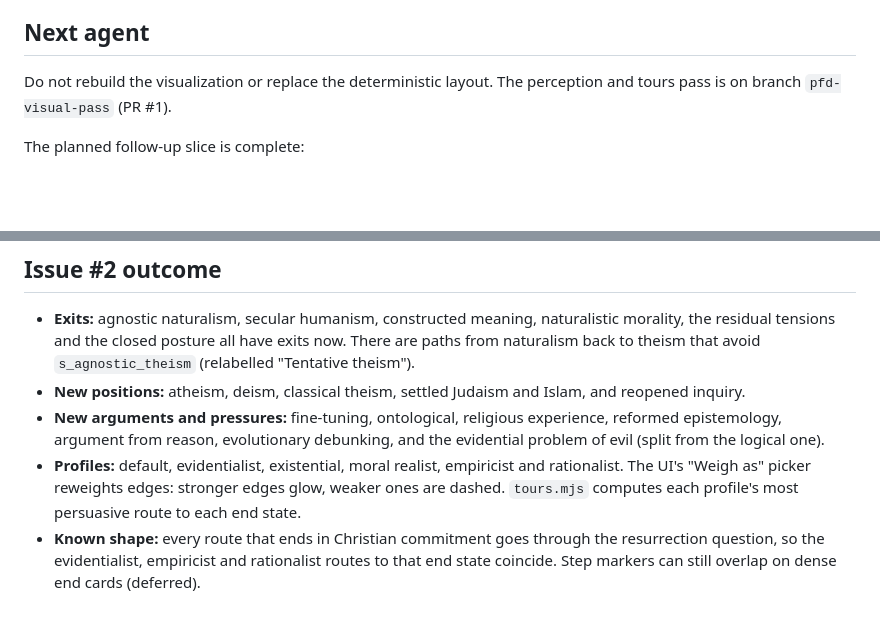
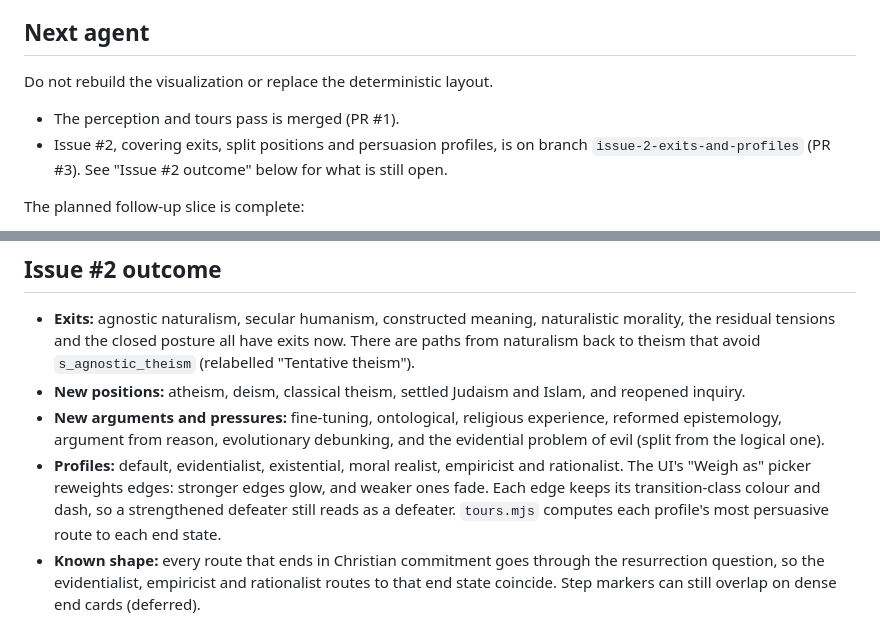
Before and after one commit to spaceBrownie/epistemological-graph, a Markdown page: PLAN.md, 2 parts joined by grey strips. Drawn GitHub-style; blank space fills up the shorter version.

Commit message:
Reconcile PLAN.md with shipped profile styling, returns and journeys
Co-Authored-By: Claude Opus 5.5 <noreply@anthropic.com>

```diff
--- a/PLAN.md
+++ b/PLAN.md
@@ -43,7 +49,9 @@ Prioritize legibility, meaningful choices, and progressive disclosure over decor
 Follow-up work for this milestone is limited to future regression automation. Preserve the deterministic layout and canonical JSON-driven rendering.
 
 ## Next agent
-Do not rebuild the visualization or replace the deterministic layout. The perception and tours pass is on branch `pfd-visual-pass` (PR #1).
+Do not rebuild the visualization or replace the deterministic layout.
+- The perception and tours pass is merged (PR #1).
+- Issue #2, covering exits, split positions and persuasion profiles, is on branch `issue-2-exits-and-profiles` (PR #3). See "Issue #2 outcome" below for what is still open.
 
 The planned follow-up slice is complete:
 1. **Show all connections** is a keyboard-reachable, pressed-state toggle that keeps the active selection, route, or trace intact.
@@ -72,7 +80,7 @@ Work plan: `~/.claude/plans/pull-the-latest-issues-twinkly-flamingo.md`. The dat
 - **Exits:** agnostic naturalism, secular humanism, constructed meaning, naturalistic morality, the residual tensions and the closed posture all have exits now. There are paths from naturalism back to theism that avoid `s_agnostic_theism` (relabelled "Tentative theism").
 - **New positions:** atheism, deism, classical theism, settled Judaism and Islam, and reopened inquiry.
 - **New arguments and pressures:** fine-tuning, ontological, religious experience, reformed epistemology, argument from reason, evolutionary debunking, and the evidential problem of evil (split from the logical one).
-- **Profiles:** default, evidentialist, existential, moral realist, empiricist and rationalist. The UI's "Weigh as" picker reweights edges: stronger edges glow, weaker ones are dashed. `tours.mjs` computes each profile's most persuasive route to each end state.
+- **Profiles:** default, evidentialist, existential, moral realist, empiricist and rationalist. The UI's "Weigh as" picker reweights edges: stronger edges glow, and weaker ones fade. Each edge keeps its transition-class colour and dash, so a strengthened defeater still reads as a defeater. `tours.mjs` computes each profile's most persuasive route to each end state.
 - **Known shape:** every route that ends in Christian commitment goes through the resurrection question, so the evidentialist, empiricist and rationalist routes to that end state coincide. Step markers can still overlap on dense end cards (deferred).
 
 ## Milestone 2 (later)
```
Also changed, not shown: other parts of PLAN.md (+7 -1 lines).
